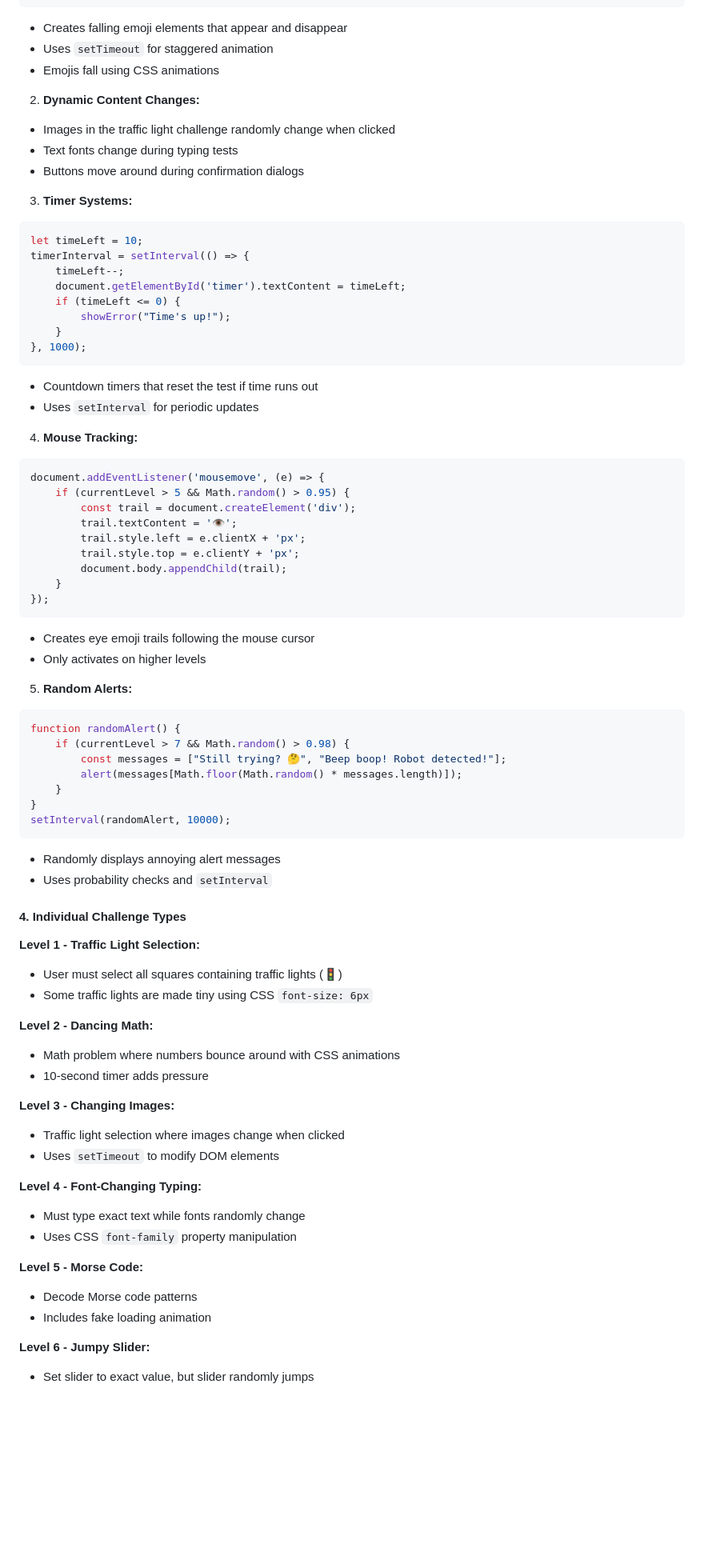
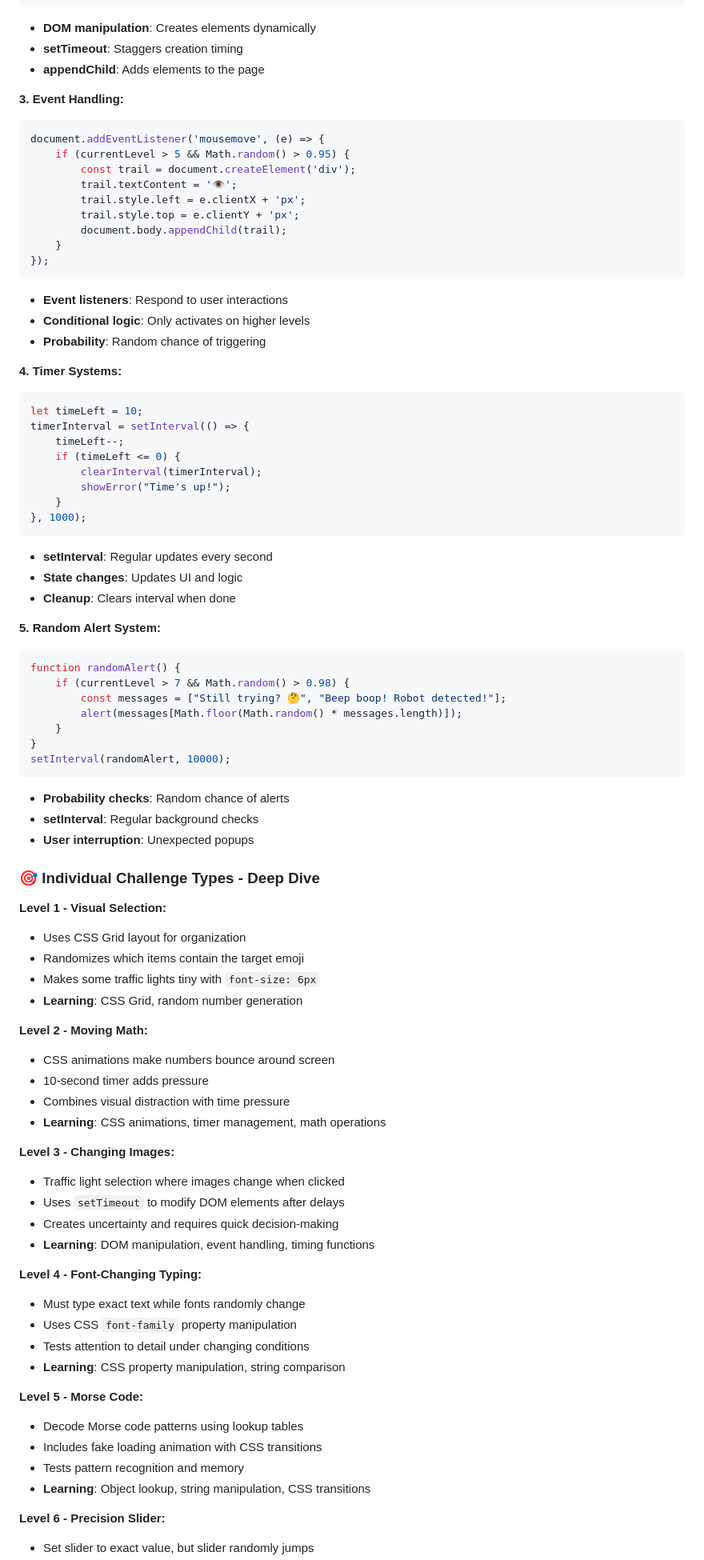
Before and after one commit to ferraroroberto/mathgamesforkids, a Markdown page: funstuff/annoying_captcha.README.md, the part around the change printed below. Shown: that part at 80% size. GitHub-like rendering; blank space fills up the shorter version.

````diff
--- a/funstuff/annoying_captcha.README.md
+++ b/funstuff/annoying_captcha.README.md
@@ -72,30 +99,11 @@ function createEmojiRain() {
     }
 }
 ```
-- Creates falling emoji elements that appear and disappear
-- Uses `setTimeout` for staggered animation
-- Emojis fall using CSS animations
+- **DOM manipulation**: Creates elements dynamically
+- **setTimeout**: Staggers creation timing
+- **appendChild**: Adds elements to the page
 
-2. **Dynamic Content Changes:**
-- Images in the traffic light challenge randomly change when clicked
-- Text fonts change during typing tests
-- Buttons move around during confirmation dialogs
-
-3. **Timer Systems:**
-```javascript
-let timeLeft = 10;
-timerInterval = setInterval(() => {
-    timeLeft--;
-    document.getElementById('timer').textContent = timeLeft;
-    if (timeLeft <= 0) {
-        showError("Time's up!");
-    }
-}, 1000);
-```
-- Countdown timers that reset the test if time runs out
-- Uses `setInterval` for periodic updates
-
-4. **Mouse Tracking:**
+**3. Event Handling:**
 ```javascript
 document.addEventListener('mousemove', (e) => {
     if (currentLevel > 5 && Math.random() > 0.95) {
@@ -107,10 +115,26 @@ document.addEventListener('mousemove', (e) => {
     }
 });
 ```
-- Creates eye emoji trails following the mouse cursor
-- Only activates on higher levels
+- **Event listeners**: Respond to user interactions
+- **Conditional logic**: Only activates on higher levels
+- **Probability**: Random chance of triggering
 
-5. **Random Alerts:**
+**4. Timer Systems:**
+```javascript
+let timeLeft = 10;
+timerInterval = setInterval(() => {
+    timeLeft--;
+    if (timeLeft <= 0) {
+        clearInterval(timerInterval);
+        showError("Time's up!");
+    }
+}, 1000);
+```
+- **setInterval**: Regular updates every second
+- **State changes**: Updates UI and logic
+- **Cleanup**: Clears interval when done
+
+**5. Random Alert System:**
 ```javascript
 function randomAlert() {
     if (currentLevel > 7 && Math.random() > 0.98) {
@@ -120,30 +144,41 @@ function randomAlert() {
 }
 setInterval(randomAlert, 10000);
 ```
-- Randomly displays annoying alert messages
-- Uses probability checks and `setInterval`
+- **Probability checks**: Random chance of alerts
+- **setInterval**: Regular background checks
+- **User interruption**: Unexpected popups
 
-#### 4. **Individual Challenge Types**
+### 🎯 **Individual Challenge Types - Deep Dive**
 
-**Level 1 - Traffic Light Selection:**
-- User must select all squares containing traffic lights (🚦)
-- Some traffic lights are made tiny using CSS `font-size: 6px`
+**Level 1 - Visual Selection:**
+- Uses CSS Grid layout for organization
+- Randomizes which items contain the target emoji
+- Makes some traffic lights tiny with `font-size: 6px`
+- **Learning**: CSS Grid, random number generation
 
-**Level 2 - Dancing Math:**
-- Math problem where numbers bounce around with CSS animations
+**Level 2 - Moving Math:**
+- CSS animations make numbers bounce around screen
 - 10-second timer adds pressure
+- Combines visual distraction with time pressure
+- **Learning**: CSS animations, timer management, math operations
 
 **Level 3 - Changing Images:**
 - Traffic light selection where images change when clicked
-- Uses `setTimeout` to modify DOM elements
+- Uses `setTimeout` to modify DOM elements after delays
+- Creates uncertainty and requires quick decision-making
+- **Learning**: DOM manipulation, event handling, timing functions
 
 **Level 4 - Font-Changing Typing:**
 - Must type exact text while fonts randomly change
 - Uses CSS `font-family` property manipulation
+- Tests attention to detail under changing conditions
+- **Learning**: CSS property manipulation, string comparison
 
 **Level 5 - Morse Code:**
-- Decode Morse code patterns
-- Includes fake loading animation
+- Decode Morse code patterns using lookup tables
+- Includes fake loading animation with CSS transitions
+- Tests pattern recognition and memory
+- **Learning**: Object lookup, string manipulation, CSS transitions
 
-**Level 6 - Jumpy Slider:**
+**Level 6 - Precision Slider:**
 - Set slider to exact value, but slider randomly jumps
````
Also changed, not shown: other parts of funstuff/annoying_captcha.README.md (+135 -46 lines).
